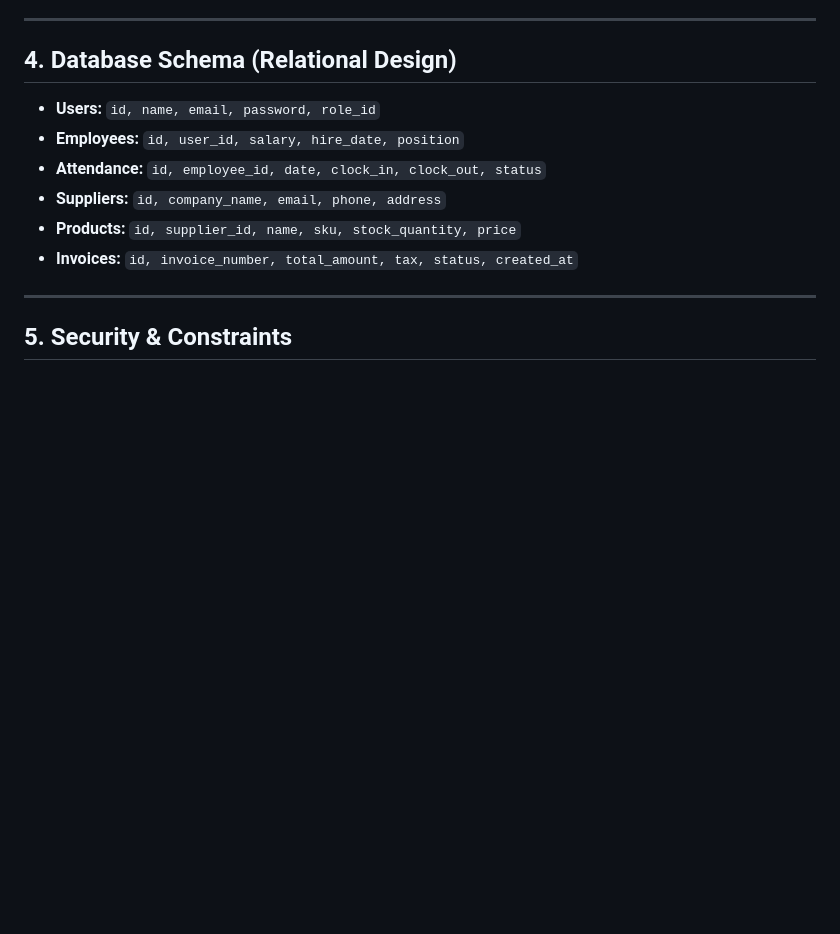
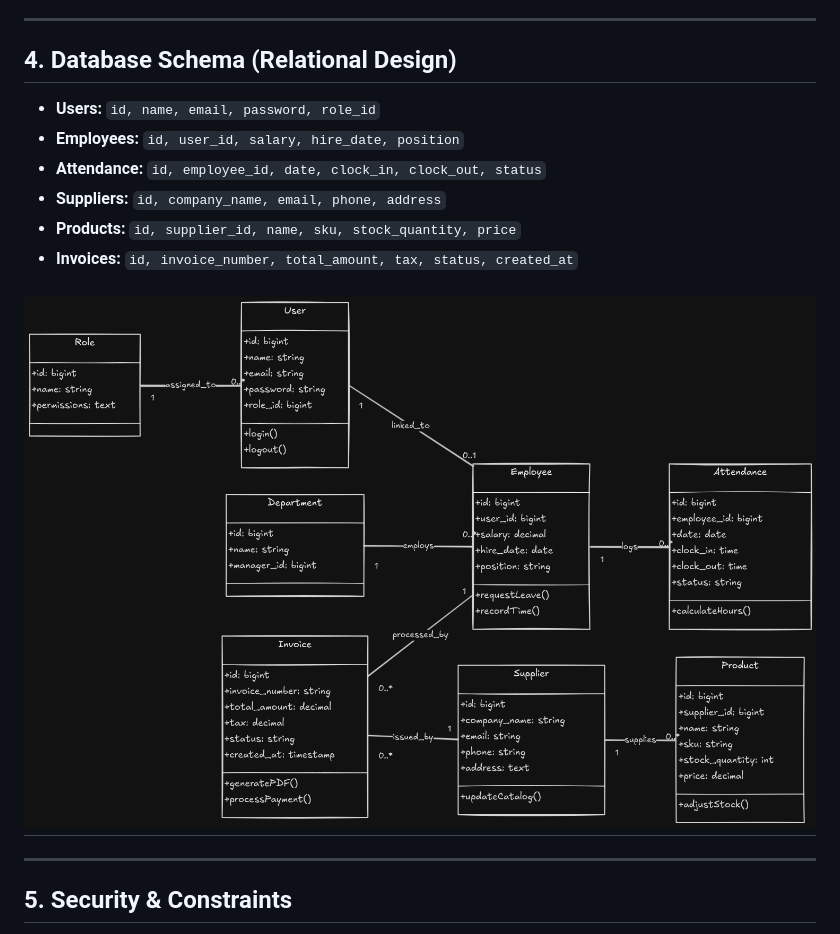
Before and after one commit to 3manuel0/laravel-react-erp, a Markdown page: README.md, the part around the change printed below. Rendered like a GitHub page; pictures changed too: images/class_diagram.png (added); blank space fills up the shorter version.

```diff
--- a/README.md
+++ b/README.md
@@ -62,6 +62,8 @@ This project served as a deep dive into **decoupled architecture**:
 - **Products:** `id, supplier_id, name, sku, stock_quantity, price`
 - **Invoices:** `id, invoice_number, total_amount, tax, status, created_at`
 
+## ![class_diagram](images/class_diagram.png)
+
 ---
 
 ## 5. Security & Constraints
```
Also changed, not shown: other parts of README.md (+1 -1 lines), 5 other files.
